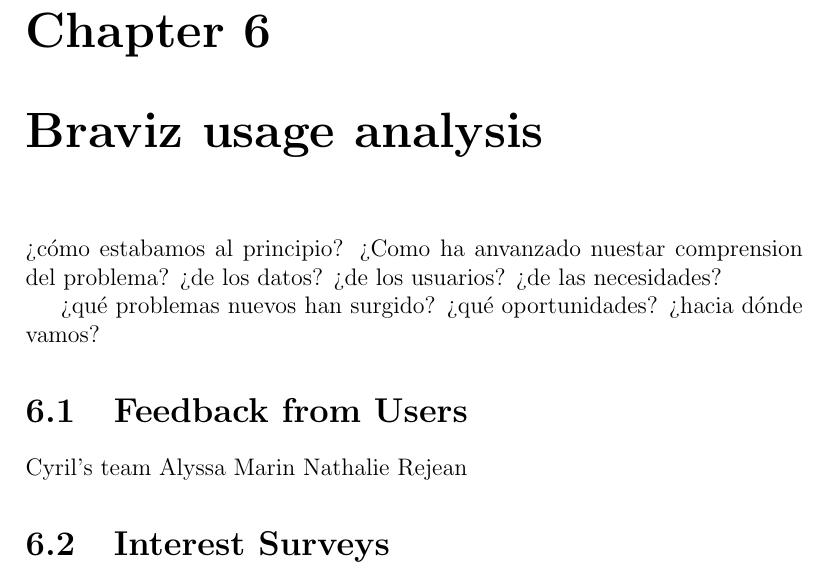
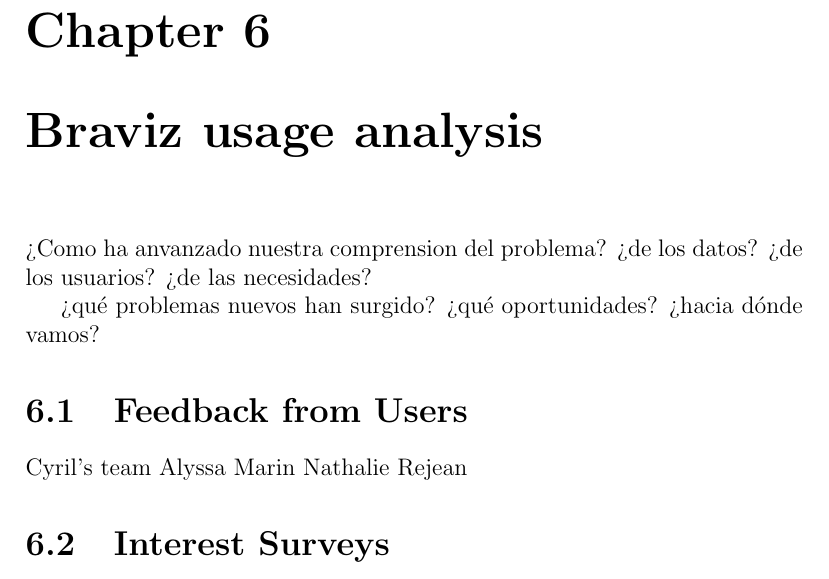
Before and after one commit to diego0020/disertation, a LaTeX thesis (main.tex, which reads 05_analysis.tex): part of page 114 of 127, cut so that both start at the same text. Compiled offline with pdfLaTeX.

Commit message:
outline 5.... stuck

```diff
--- a/05_analysis.tex
+++ b/05_analysis.tex
@@ -1,7 +1,8 @@
 %\section{Retrospective}
 
-¿cómo estabamos al principio?
-¿Como ha anvanzado nuestar comprension del problema?
+%¿cómo estabamos al principio?
+
+¿Como ha anvanzado nuestra comprension del problema?
 ¿de los datos?
 ¿de los usuarios?
 ¿de las necesidades?
```
